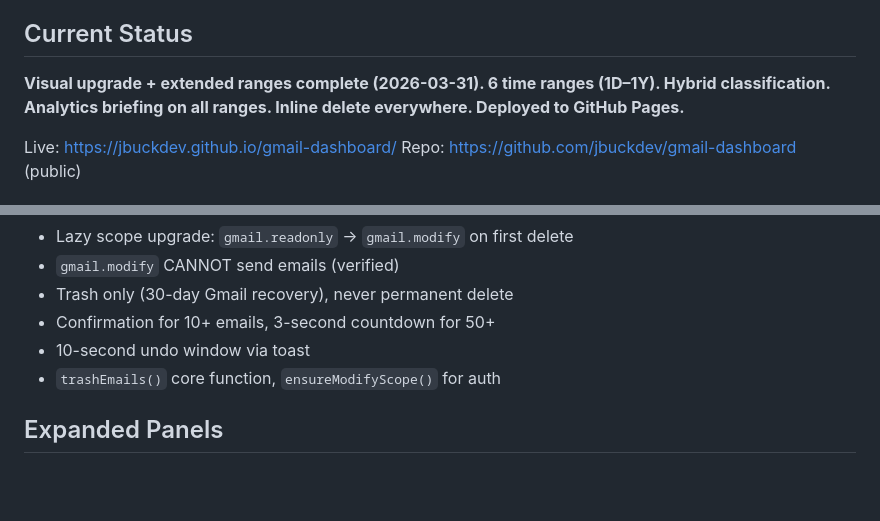
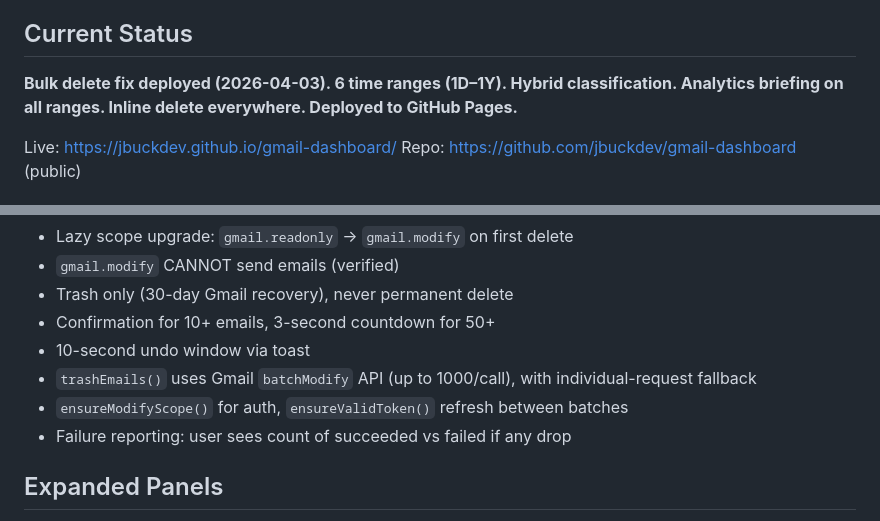
Before and after one commit to jbuckdev/gmail-dashboard, a Markdown page: GmailDashboard-CONTEXT.md, 2 parts joined by grey strips. GitHub-like rendering; blank space fills up the shorter version.

Commit message:
session-wrap: 2026-04-03 update context for bulk delete fix
Co-Authored-By: Claude Opus 4.6 (1M context) <noreply@anthropic.com>

```diff
--- a/GmailDashboard-CONTEXT.md
+++ b/GmailDashboard-CONTEXT.md
@@ -4,7 +4,7 @@
 AI-powered Gmail intelligence dashboard for Larry (~65yo CEO of a medical data analytics company, also runs community projects like condo board elevator replacement). Single `index.html`, no server, no database. He opens a URL, sees his emails sorted by importance with narrative briefings and interactive topic visualization. Inline delete actions on every email list.
 
 ## Current Status
-**Visual upgrade + extended ranges complete (2026-03-31). 6 time ranges (1D–1Y). Hybrid classification. Analytics briefing on all ranges. Inline delete everywhere. Deployed to GitHub Pages.**
+**Bulk delete fix deployed (2026-04-03). 6 time ranges (1D–1Y). Hybrid classification. Analytics briefing on all ranges. Inline delete everywhere. Deployed to GitHub Pages.**
 
 Live: https://jbuckdev.github.io/gmail-dashboard/
 Repo: https://github.com/jbuckdev/gmail-dashboard (public)
@@ -54,7 +54,9 @@ Repo: https://github.com/jbuckdev/gmail-dashboard (public)
 - Trash only (30-day Gmail recovery), never permanent delete
 - Confirmation for 10+ emails, 3-second countdown for 50+
 - 10-second undo window via toast
-- `trashEmails()` core function, `ensureModifyScope()` for auth
+- `trashEmails()` uses Gmail `batchModify` API (up to 1000/call), with individual-request fallback
+- `ensureModifyScope()` for auth, `ensureValidToken()` refresh between batches
+- Failure reporting: user sees count of succeeded vs failed if any drop
 
 ## Expanded Panels
 - Full-screen modal overlays with cinematic animation
```
